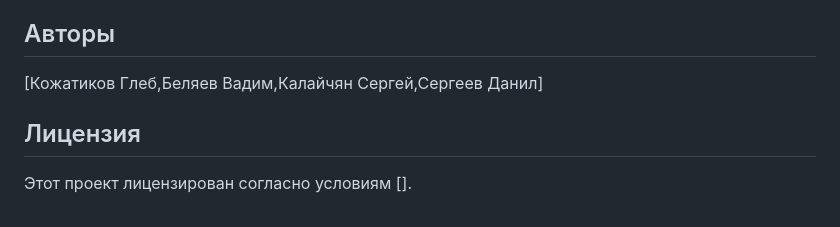
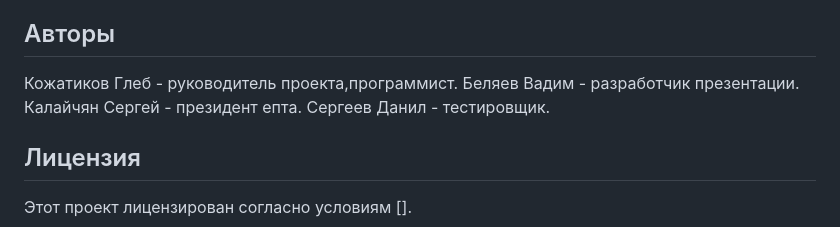
Before and after one commit to kozhatikoff/Ananas, a Markdown page: README.md, the part around the change. Rendered like a GitHub page.

```diff
--- a/README.md
+++ b/README.md
@@ -47,7 +47,10 @@
 
 ## Авторы
 
-[Кожатиков Глеб,Беляев Вадим,Калайчян Сергей,Сергеев Данил]
+Кожатиков Глеб - руководитель проекта,программист.
+Беляев Вадим - разработчик презентации.
+Калайчян Сергей - президент епта.
+Сергеев Данил - тестировщик.
 
 ## Лицензия
 
```
